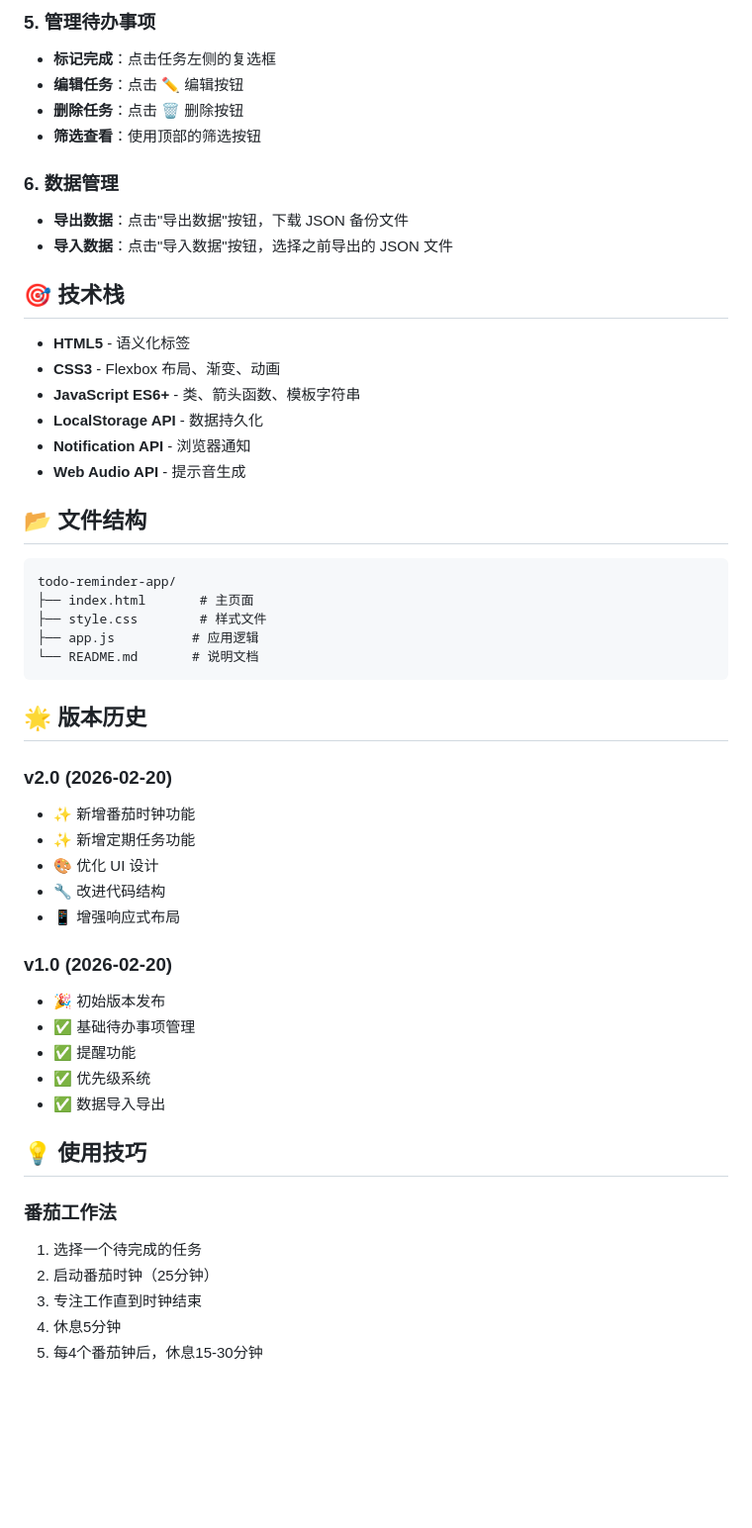
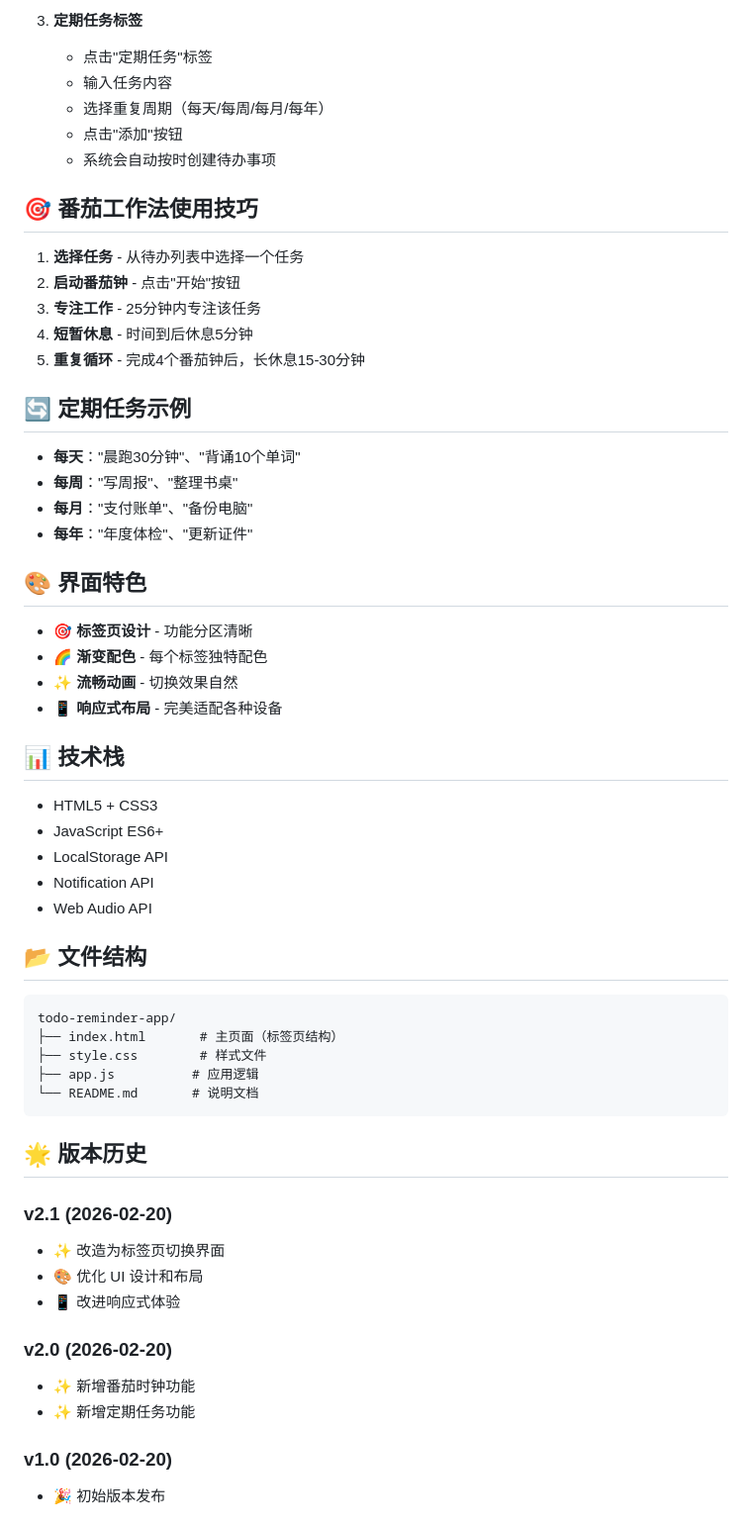
Before and after one commit to Joshualover/todo-reminder-app, a Markdown page: README.md, the part around one of its changes. Shown at 99% size. Drawn GitHub-style; blank space fills up the shorter version.

````diff
--- a/README.md
+++ b/README.md
@@ -68,28 +58,46 @@
 
-### 5. 管理待办事项
-- **标记完成**：点击任务左侧的复选框
-- **编辑任务**：点击 ✏️ 编辑按钮
-- **删除任务**：点击 🗑️ 删除按钮
-- **筛选查看**：使用顶部的筛选按钮
+3. **定期任务标签**
+   - 点击"定期任务"标签
+   - 输入任务内容
+   - 选择重复周期（每天/每周/每月/每年）
+   - 点击"添加"按钮
+   - 系统会自动按时创建待办事项
 
-### 6. 数据管理
-- **导出数据**：点击"导出数据"按钮，下载 JSON 备份文件
-- **导入数据**：点击"导入数据"按钮，选择之前导出的 JSON 文件
+## 🎯 番茄工作法使用技巧
 
-## 🎯 技术栈
+1. **选择任务** - 从待办列表中选择一个任务
+2. **启动番茄钟** - 点击"开始"按钮
+3. **专注工作** - 25分钟内专注该任务
+4. **短暂休息** - 时间到后休息5分钟
+5. **重复循环** - 完成4个番茄钟后，长休息15-30分钟
 
-- **HTML5** - 语义化标签
-- **CSS3** - Flexbox 布局、渐变、动画
-- **JavaScript ES6+** - 类、箭头函数、模板字符串
-- **LocalStorage API** - 数据持久化
-- **Notification API** - 浏览器通知
-- **Web Audio API** - 提示音生成
+## 🔄 定期任务示例
+
+- **每天**："晨跑30分钟"、"背诵10个单词"
+- **每周**："写周报"、"整理书桌"
+- **每月**："支付账单"、"备份电脑"
+- **每年**："年度体检"、"更新证件"
+
+## 🎨 界面特色
+
+- 🎯 **标签页设计** - 功能分区清晰
+- 🌈 **渐变配色** - 每个标签独特配色
+- ✨ **流畅动画** - 切换效果自然
+- 📱 **响应式布局** - 完美适配各种设备
+
+## 📊 技术栈
+
+- HTML5 + CSS3
+- JavaScript ES6+
+- LocalStorage API
+- Notification API
+- Web Audio API
 
 ## 📂 文件结构
 
 ```
 todo-reminder-app/
-├── index.html       # 主页面
+├── index.html       # 主页面（标签页结构）
 ├── style.css        # 样式文件
 ├── app.js          # 应用逻辑
 └── README.md       # 说明文档
@@ -97,26 +105,14 @@ todo-reminder-app/
 
 ## 🌟 版本历史
 
+### v2.1 (2026-02-20)
+- ✨ 改造为标签页切换界面
+- 🎨 优化 UI 设计和布局
+- 📱 改进响应式体验
+
 ### v2.0 (2026-02-20)
 - ✨ 新增番茄时钟功能
 - ✨ 新增定期任务功能
-- 🎨 优化 UI 设计
-- 🔧 改进代码结构
-- 📱 增强响应式布局
 
 ### v1.0 (2026-02-20)
 - 🎉 初始版本发布
-- ✅ 基础待办事项管理
-- ✅ 提醒功能
-- ✅ 优先级系统
-- ✅ 数据导入导出
-
-## 💡 使用技巧
-
-### 番茄工作法
-1. 选择一个待完成的任务
-2. 启动番茄时钟（25分钟）
-3. 专注工作直到时钟结束
-4. 休息5分钟
-5. 每4个番茄钟后，休息15-30分钟
-
````
Also changed, not shown: other parts of README.md (+45 -85 lines).
